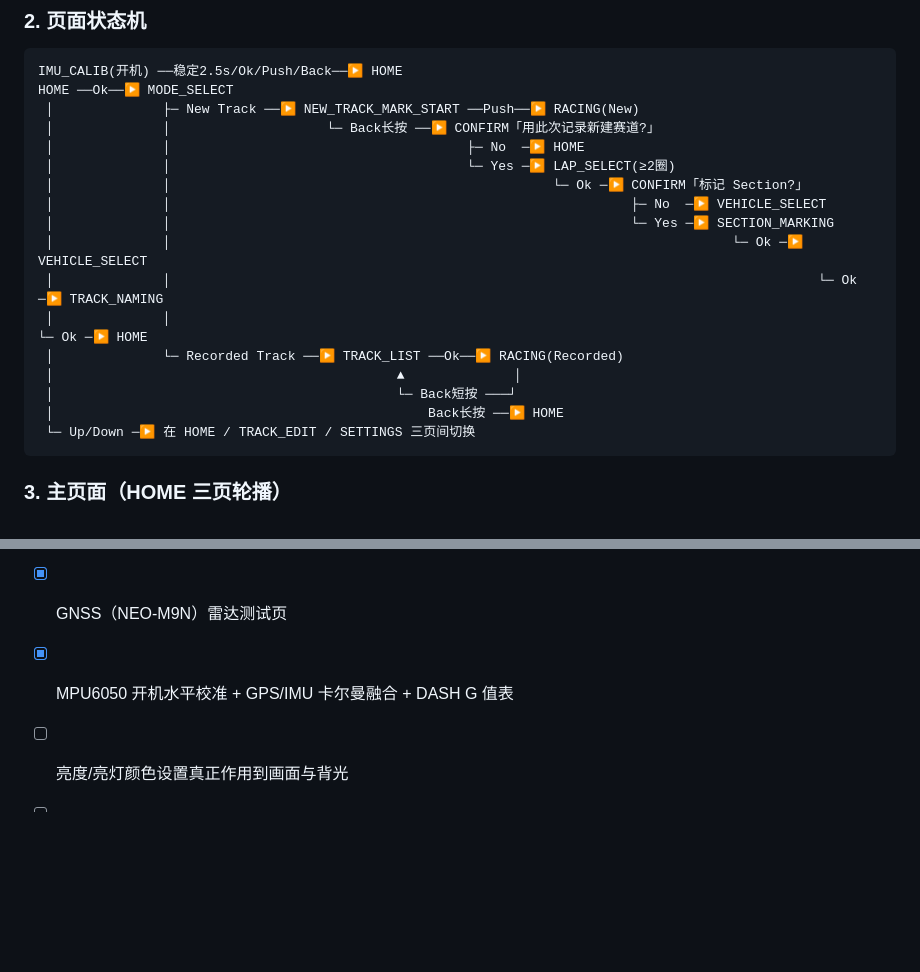
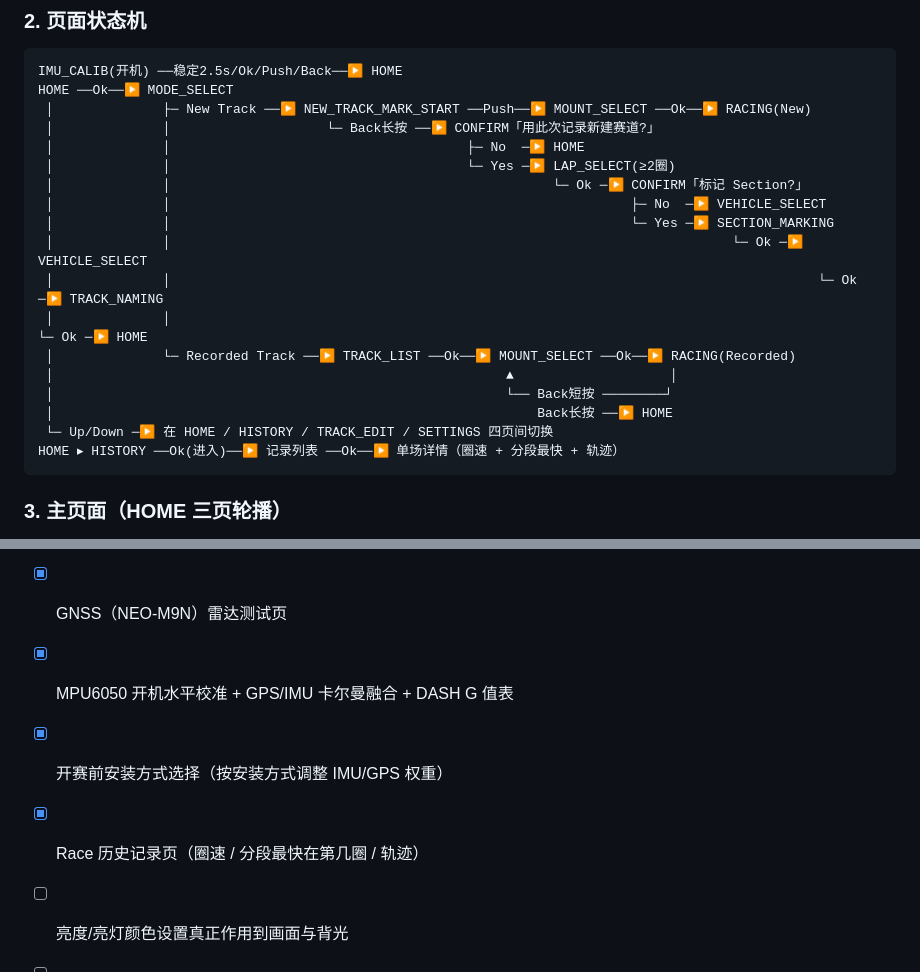
Before and after one commit to TJiangF/RaceBrick, a Markdown page: README.md, 2 parts joined by grey strips. Rendered like a GitHub page; blank space fills up the shorter version.

````diff
--- a/README.md
+++ b/README.md
@@ -110,7 +114,7 @@ RaceBrick/
 ```
 IMU_CALIB(开机) ──稳定2.5s/Ok/Push/Back──▶ HOME
 HOME ──Ok──▶ MODE_SELECT
- │              ├─ New Track ──▶ NEW_TRACK_MARK_START ──Push──▶ RACING(New)
+ │              ├─ New Track ──▶ NEW_TRACK_MARK_START ──Push──▶ MOUNT_SELECT ──Ok──▶ RACING(New)
  │              │                    └─ Back长按 ──▶ CONFIRM「用此次记录新建赛道?」
  │              │                                      ├─ No  ─▶ HOME
  │              │                                      └─ Yes ─▶ LAP_SELECT(≥2圈)
@@ -120,11 +124,12 @@ HOME ──Ok──▶ MODE_SELECT
  │              │                                                                        └─ Ok ─▶ VEHICLE_SELECT
  │              │                                                                                   └─ Ok ─▶ TRACK_NAMING
  │              │                                                                                              └─ Ok ─▶ HOME
- │              └─ Recorded Track ──▶ TRACK_LIST ──Ok──▶ RACING(Recorded)
- │                                            ▲              │
- │                                            └─ Back短按 ───┘
- │                                                Back长按 ──▶ HOME
- └─ Up/Down ─▶ 在 HOME / TRACK_EDIT / SETTINGS 三页间切换
+ │              └─ Recorded Track ──▶ TRACK_LIST ──Ok──▶ MOUNT_SELECT ──Ok──▶ RACING(Recorded)
+ │                                                          ▲                    │
+ │                                                          └── Back短按 ────────┘
+ │                                                              Back长按 ──▶ HOME
+ └─ Up/Down ─▶ 在 HOME / HISTORY / TRACK_EDIT / SETTINGS 四页间切换
+HOME ▸ HISTORY ──Ok(进入)──▶ 记录列表 ──Ok──▶ 单场详情（圈速 + 分段最快 + 轨迹）
 ```
 
 ### 3. 主页面（HOME 三页轮播）
@@ -255,6 +282,8 @@ input.attachGPIO({
 - [x] New Track 轨迹渐进绘制与相机跟随
 - [x] GNSS（NEO-M9N）雷达测试页
 - [x] MPU6050 开机水平校准 + GPS/IMU 卡尔曼融合 + DASH G 值表
+- [x] 开赛前安装方式选择（按安装方式调整 IMU/GPS 权重）
+- [x] Race 历史记录页（圈速 / 分段最快在第几圈 / 轨迹）
 - [ ] 亮度/亮灯颜色设置真正作用到画面与背光
 - [ ] 真实 GPS/IMU 轨迹导入回放
 - [ ] 移植到 ESP32-S3 + LVGL，接入真实 GPIO / UBX / MPU6050
````
Also changed, not shown: other parts of README.md (+27 -1 lines), docs/17-mount-select.png (added), docs/18-race-history.png (added), docs/19-history-detail.png (added), 7 other files.
